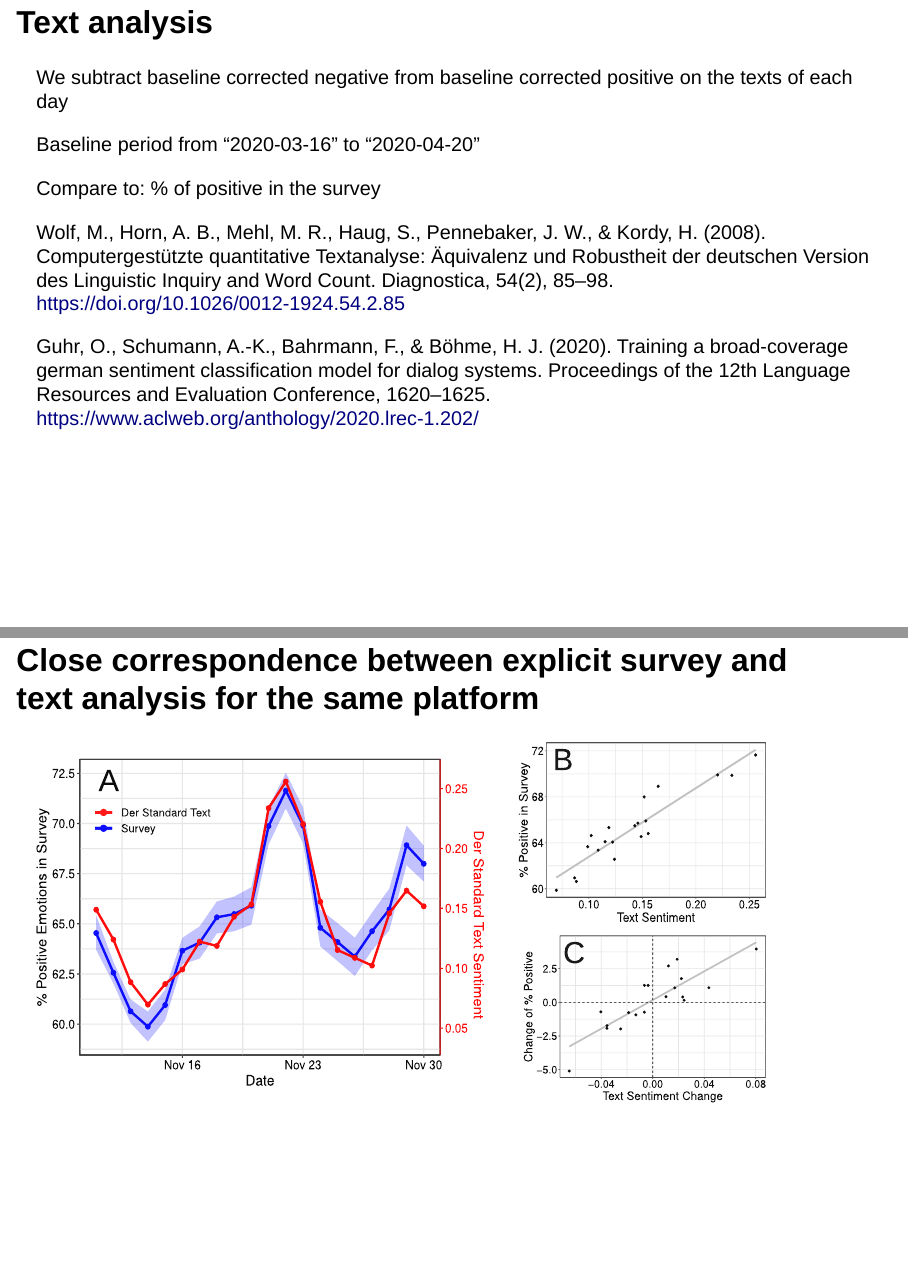
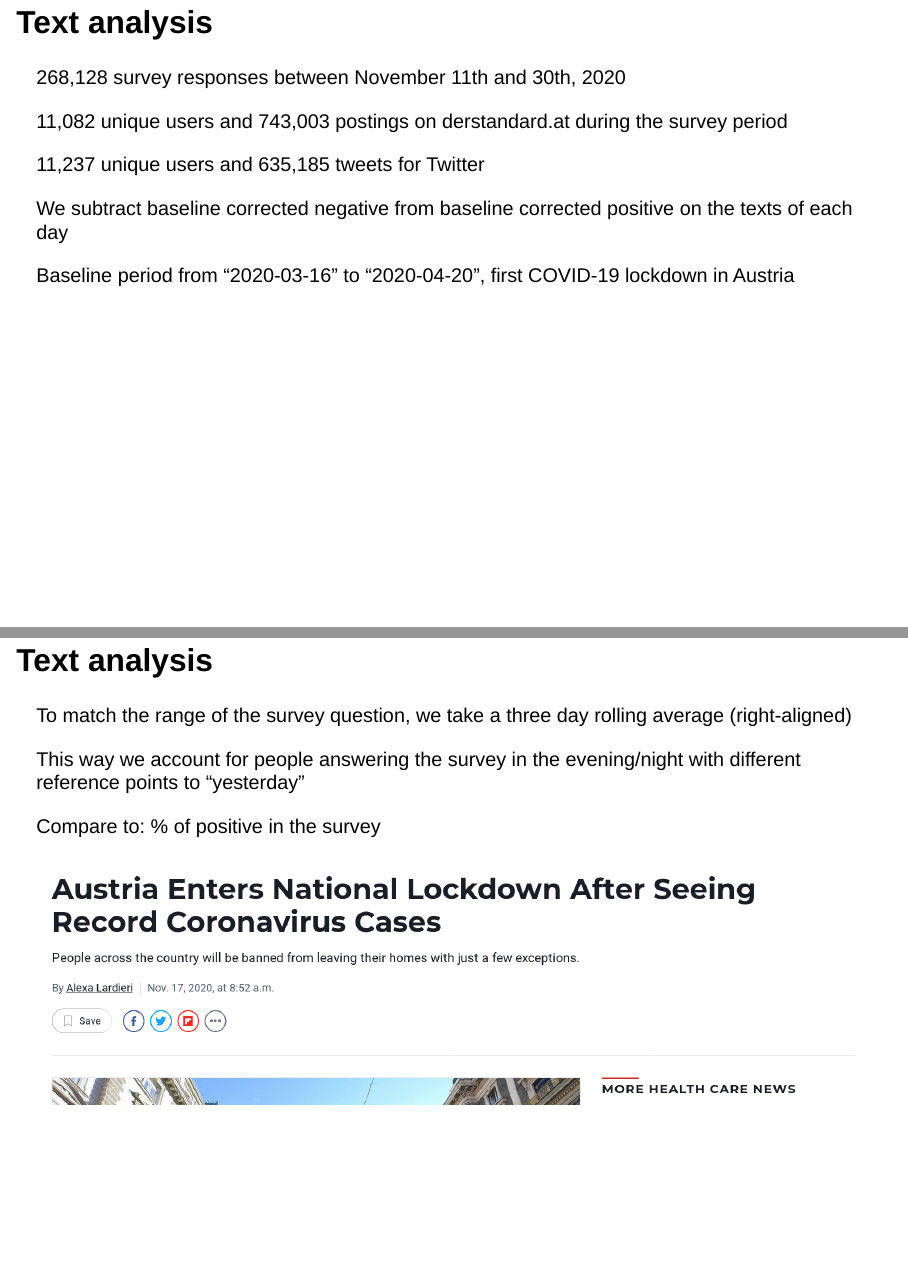
Before and after one commit to maxpel/talk_sfi22, a Quarto document (index.qmd): pages 15 and 16 of 25 before the commit and pages 15 and 16 of 26 after it, joined at a grey line. Rendered offline with R 4.5, knitr and Pandoc in place of Quarto, with nearby package versions; drawn as Slidy slides in place of the format the file asks for.

Commit message:
first final

```diff
--- a/index.qmd
+++ b/index.qmd
@@ -162,17 +162,25 @@ Guhr, O., Schumann, A.-K., Bahrmann, F., & Böhme, H. J. (2020). Training a broa
 
 ## Text analysis
 
+268,128 survey responses between November 11th and 30th, 2020
+
+11,082 unique users and 743,003 postings on derstandard.at during the survey period
+
+11,237 unique users and 635,185 tweets for Twitter
+
 We subtract baseline corrected negative from baseline corrected positive on the texts of each day
 
-Baseline period from "2020-03-16" to "2020-04-20"
+Baseline period from "2020-03-16" to "2020-04-20", first COVID-19 lockdown in Austria
+
+## Text analysis
+
+To match the range of the survey question, we take a three day rolling average (right-aligned)
+
+This way we account for people answering the survey in the evening/night with different reference points to "yesterday"
 
 Compare to: % of positive in the survey
 
-::: aside
-Wolf, M., Horn, A. B., Mehl, M. R., Haug, S., Pennebaker, J. W., & Kordy, H. (2008). Computergestützte quantitative Textanalyse: Äquivalenz und Robustheit der deutschen Version des Linguistic Inquiry and Word Count. Diagnostica, 54(2), 85--98. https://doi.org/10.1026/0012-1924.54.2.85
-
-Guhr, O., Schumann, A.-K., Bahrmann, F., & Böhme, H. J. (2020). Training a broad-coverage german sentiment classification model for dialog systems. Proceedings of the 12th Language Resources and Evaluation Conference, 1620--1625. https://www.aclweb.org/anthology/2020.lrec-1.202/
-:::
+![](lockdown2.png)
 
 ## Close correspondence between explicit survey and text analysis for the same platform
 
```
Also changed, not shown: index.html, lockdown2.png (added), index.qmd (4 more changed lines).
